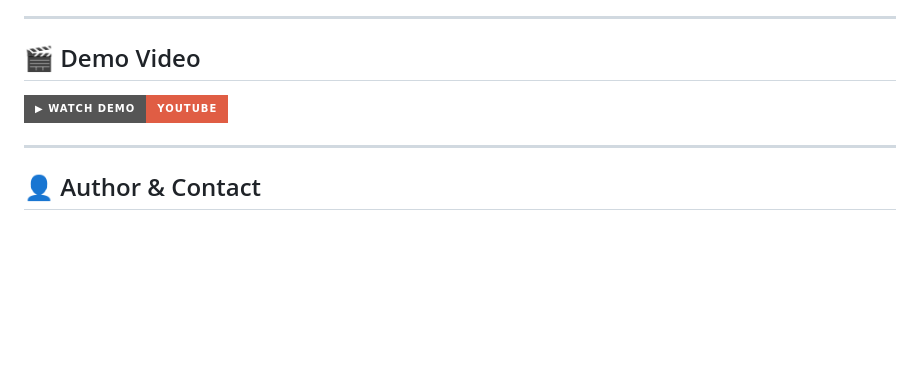
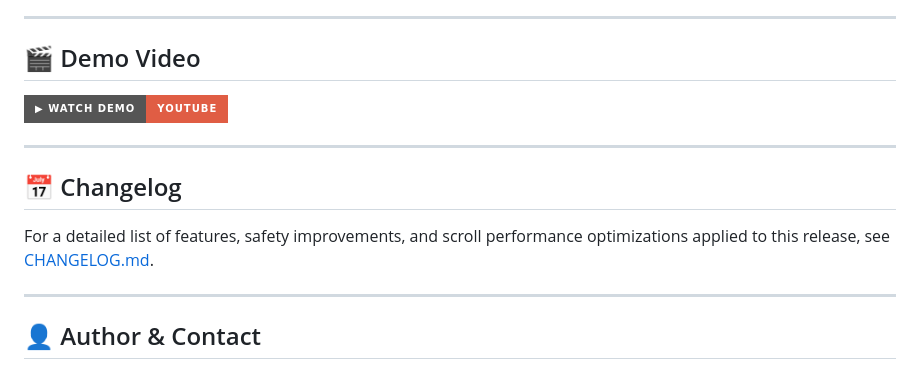
Before and after one commit to Handilusa/Biomed-AI, a Markdown page: README.md, the part around the change. GitHub-like rendering; badges without logos; blank space fills up the shorter version.

Commit message:
docs: add CHANGELOG.md and reference it in README.md

```diff
--- a/README.md
+++ b/README.md
@@ -229,6 +229,12 @@ For a description of fields and the verification checklist, see [EVIDENCE.md](EV
 
 ---
 
+## 📅 Changelog
+
+For a detailed list of features, safety improvements, and scroll performance optimizations applied to this release, see [CHANGELOG.md](CHANGELOG.md).
+
+---
+
 ## 👤 Author & Contact
 
 *   **Twitter/X**: [@Cebohia18](https://x.com/Cebohia18)
```
Also changed, not shown: CHANGELOG.md (added, +23 -0 lines).
